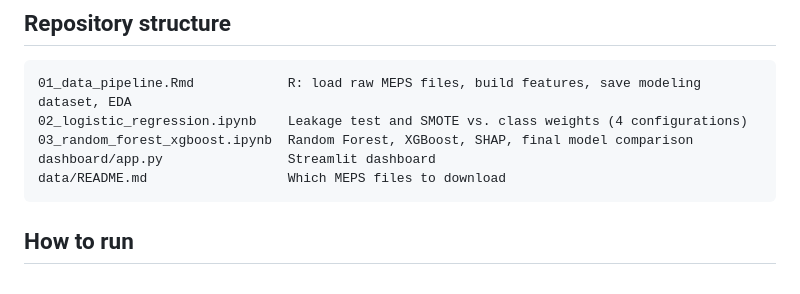
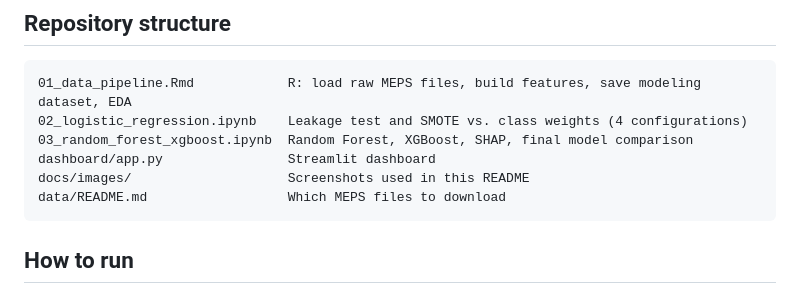
Before and after one commit to SharanV99/meps-hospitalization-risk, a Markdown page: README.md, the part around one of its changes. Rendered like a GitHub page.

````diff
--- a/README.md
+++ b/README.md
@@ -62,6 +69,7 @@ most consistent signals.
 02_logistic_regression.ipynb    Leakage test and SMOTE vs. class weights (4 configurations)
 03_random_forest_xgboost.ipynb  Random Forest, XGBoost, SHAP, final model comparison
 dashboard/app.py                Streamlit dashboard
+docs/images/                    Screenshots used in this README
 data/README.md                  Which MEPS files to download
 ```
 
````
Also changed, not shown: other parts of README.md (+7 -0 lines).
